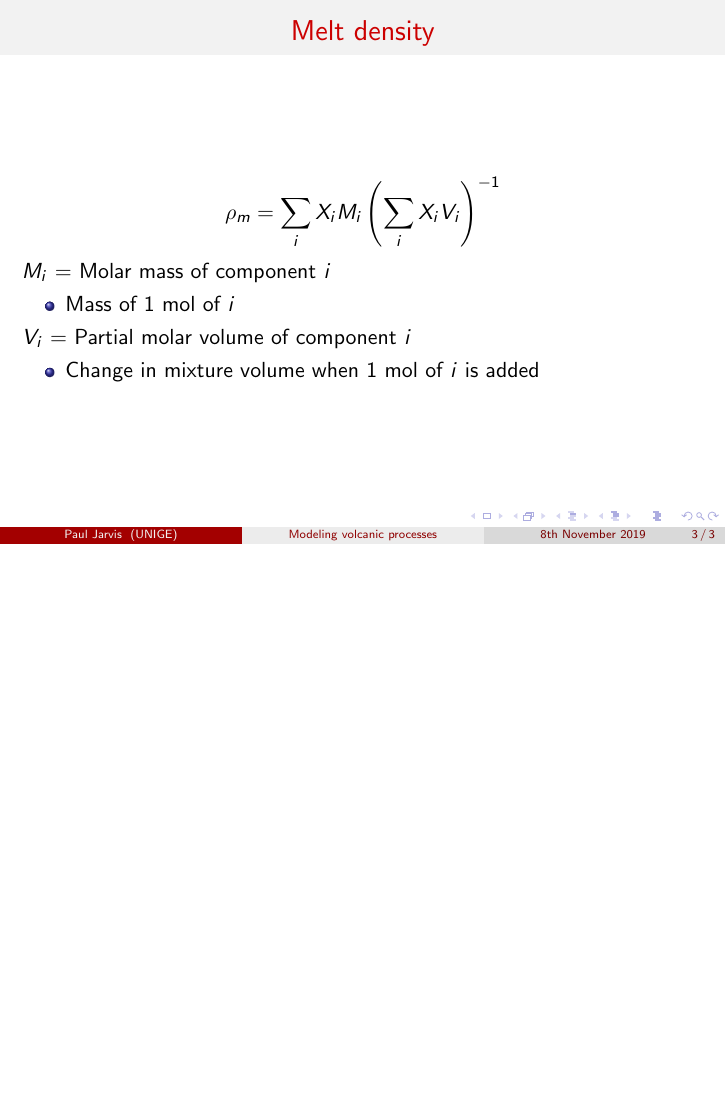
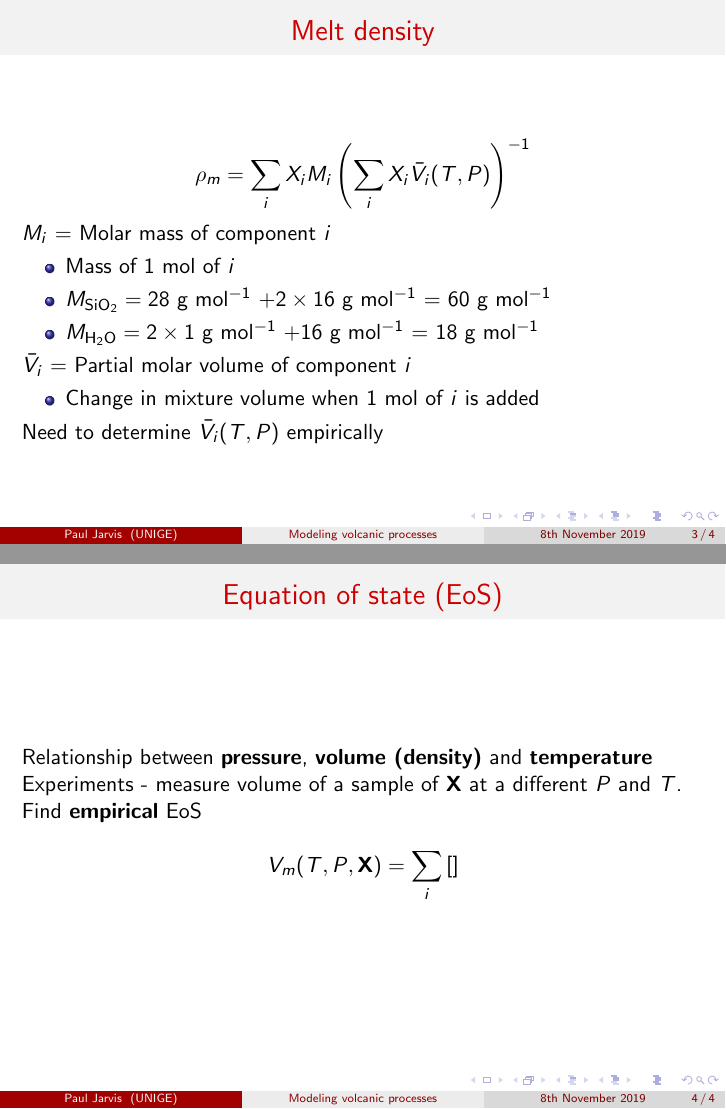
Before and after one commit to Paul-Jarvis/modeling_volcanic_processes, LaTeX slides (lecture2/lecture2.tex): page 3 of 3 before the commit and pages 3 and 4 of 4 after it, the two joined at a grey line, the shorter picture padded with empty space. Compiled offline with pdfLaTeX.

Commit message:
Continued lecture 2

```diff
--- a/lecture2/lecture2.tex
+++ b/lecture2/lecture2.tex
@@ -216,17 +216,34 @@
 \begin{frame}
   \frametitle{Melt density}
 
-  $$\rho_{m} = \sum_{i} X_{i} M_{i} \left(\sum_{i} X_{i} V_{i}\right)^{-1}$$
+  $$\rho_{m} = \sum_{i} X_{i} M_{i} \left(\sum_{i} X_{i} \bar{V_{i}}(T, P)\right)^{-1}$$
 
   $M_{i}$ = Molar mass of component $i$\\
   \begin{itemize}
   \item Mass of 1 mol of $i$ \\
+  \item $M_{\text{SiO}_{2}} = 28$ g mol$^{-1}$ $+ 2 \times 16$ g mol$^{-1}$ = 60 g mol$^{-1}$\\
+  \item $M_{\text{H}_{2}\text{O}} = 2 \times 1$ g mol$^{-1}$ $+ 16$ g mol$^{-1}$ = 18 g mol$^{-1}$\\
   \end{itemize}
 
-  $V_{i}$ = Partial molar volume of component $i$ \\
+  $\bar{V_{i}}$ = Partial molar volume of component $i$ \\
   \begin{itemize}
     \item Change in mixture volume when 1 mol of $i$ is added \\
   \end{itemize}
+
+  Need to determine $\bar{V_{i}}(T, P)$ empirically \\
+\end{frame}
+%------------------------------------------------
+
+\begin{frame}
+  \frametitle{Equation of state (EoS)}
+
+  Relationship between \textbf{pressure}, \textbf{volume (density)} and \textbf{temperature} \\
+
+  Experiments - measure volume of a sample of $\mathbf{X}$ at a different $P$ and $T$. \\
+
+  Find \textbf{empirical} EoS
+
+  $$ V_{m}(T, P, \mathbf{X}) = \sum_{i} \left[ \right]$$
 \end{frame}
 %------------------------------------------------
 
```
Also changed, not shown: lecture2/lecture2.pdf, 3 other files.
